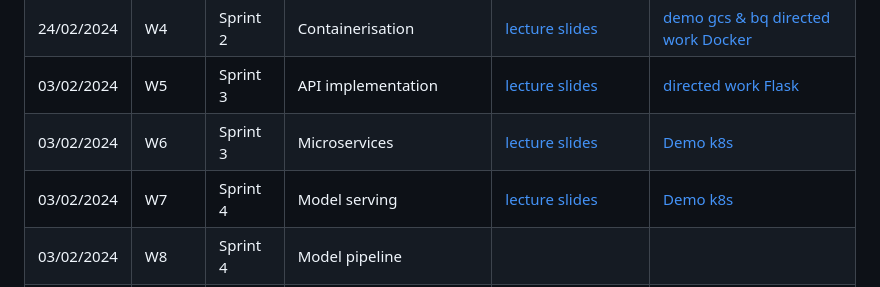
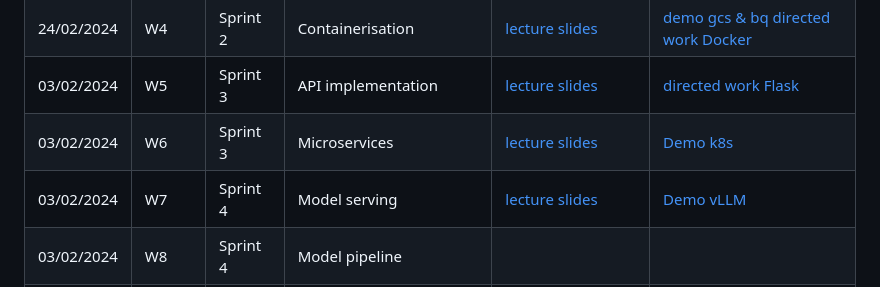
Before and after one commit to ThomasVrancken/info9023-mlops, a Markdown page: README.md, the part around the change. Drawn GitHub-style.

```diff
--- a/README.md
+++ b/README.md
@@ -29,7 +29,7 @@ Note that links to the lecture and labs slides will always be provided shortly b
 | 24/02/2024 | W4  | Sprint 2 | Containerisation | [lecture slides](lectures/04_containerisation.pdf) | [demo gcs & bq](demos/02_gcs_bq/README.md) [directed work Docker](directed_work/01_docker/README.md)|
 | 03/02/2024 | W5  | Sprint 3 | API implementation | [lecture slides](lectures/05_API_implementation.pdf) | [directed work Flask](directed_work/02_flask/README.md) |
 | 03/02/2024 | W6  | Sprint 3 | Microservices  | [lecture slides](lectures/06_microservices.pdf) | [Demo k8s](demos/03_kubernetes/) |
-| 03/02/2024 | W7  | Sprint 4 | Model serving | [lecture slides](lectures/07_model_serving.pdf) | [Demo k8s](demos/04_vllm/) |
+| 03/02/2024 | W7  | Sprint 4 | Model serving | [lecture slides](lectures/07_model_serving.pdf) | [Demo vLLM](demos/04_vllm/) |
 | 03/02/2024 | W8  | Sprint 4 | Model pipeline | []()  |
 | 03/02/2024 | W9  | Sprint 5 | Serving & training optimisation | []()  |
 | 03/02/2024 | W10 | Sprint 5 | Monitoring & dashboarding | []()  |
```
